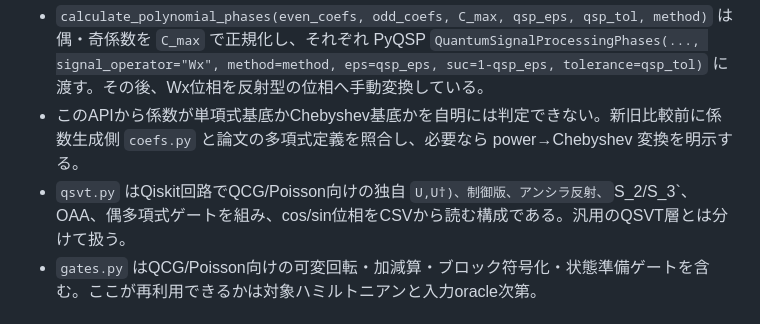
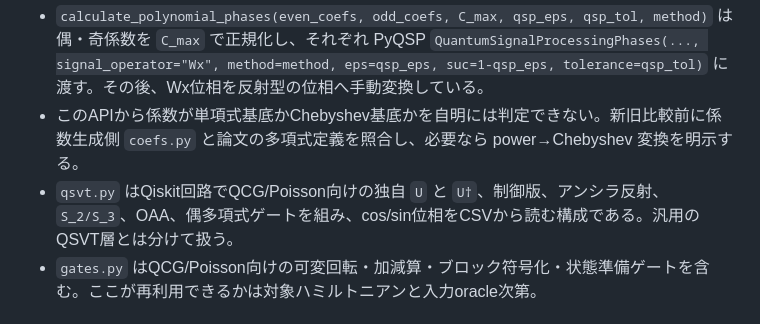
Before and after one commit to k-toyoizumi/Quantum-Autoresearch, a Markdown page: memo/research/2026-10-24_3_qsvt-toolchain-review.md, the part around the change. Rendered like a GitHub page.

Commit message:
QSVTメモの表記を修正

```diff
--- a/memo/research/2026-10-24_3_qsvt-toolchain-review.md
+++ b/memo/research/2026-10-24_3_qsvt-toolchain-review.md
@@ -14,7 +14,7 @@
 
 - `calculate_polynomial_phases(even_coefs, odd_coefs, C_max, qsp_eps, qsp_tol, method)` は偶・奇係数を `C_max` で正規化し、それぞれ PyQSP `QuantumSignalProcessingPhases(..., signal_operator="Wx", method=method, eps=qsp_eps, suc=1-qsp_eps, tolerance=qsp_tol)` に渡す。その後、Wx位相を反射型の位相へ手動変換している。
 - このAPIから係数が単項式基底かChebyshev基底かを自明には判定できない。新旧比較前に係数生成側 `coefs.py` と論文の多項式定義を照合し、必要なら power→Chebyshev 変換を明示する。
-- `qsvt.py` はQiskit回路でQCG/Poisson向けの独自 `U,U†)、制御版、アンシラ反射、`S_2/S_3`、OAA、偶多項式ゲートを組み、cos/sin位相をCSVから読む構成である。汎用のQSVT層とは分けて扱う。
+- `qsvt.py` はQiskit回路でQCG/Poisson向けの独自 `U` と `U†`、制御版、アンシラ反射、`S_2/S_3`、OAA、偶多項式ゲートを組み、cos/sin位相をCSVから読む構成である。汎用のQSVT層とは分けて扱う。
 - `gates.py` はQCG/Poisson向けの可変回転・加減算・ブロック符号化・状態準備ゲートを含む。ここが再利用できるかは対象ハミルトニアンと入力oracle次第。
 
 ## 候補比較
```
